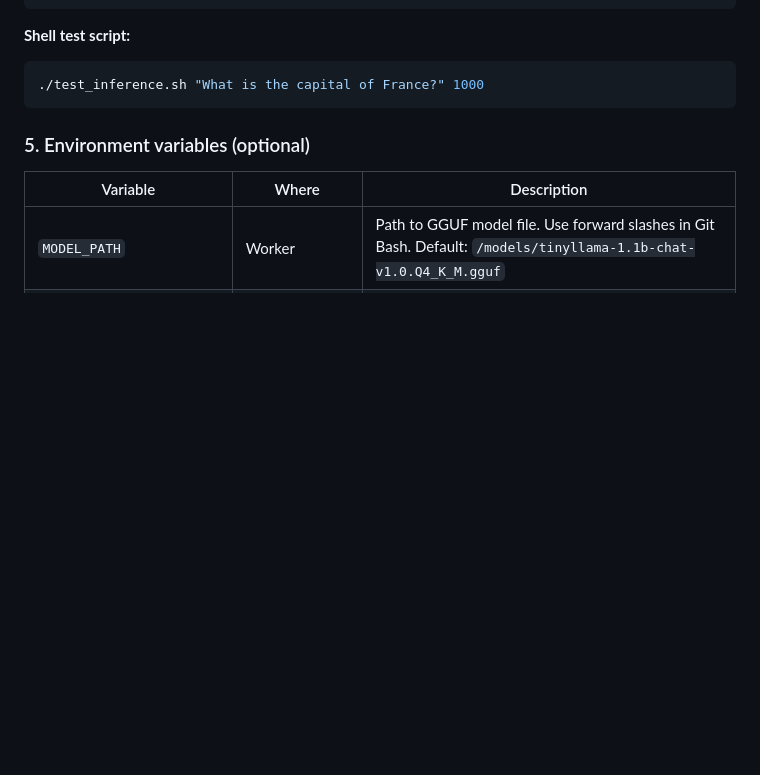
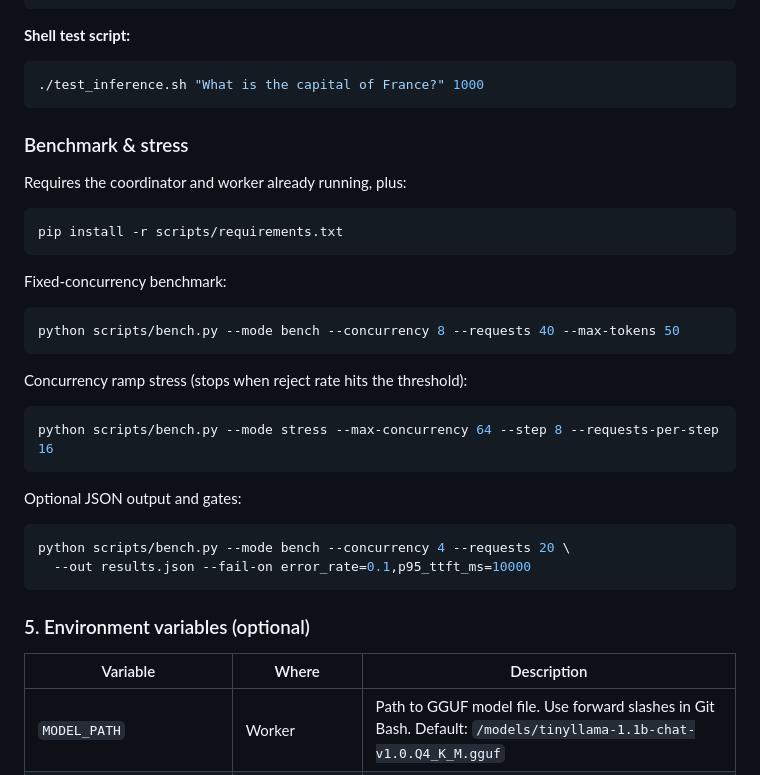
Before and after one commit to ishanjain1502/distributed-inference-engine, a Markdown page: README.md, the part around the change. GitHub-like rendering; blank space fills up the shorter version.

Commit message:
docs: document bench/stress CLI usage in README
Co-authored-by: Cursor <cursoragent@cursor.com>

````diff
--- a/README.md
+++ b/README.md
@@ -156,6 +156,33 @@ python test_inference.py "What is the capital of France?" 1000
 **Shell test script:**
 ```bash
 ./test_inference.sh "What is the capital of France?" 1000
+```
+
+### Benchmark & stress
+
+Requires the coordinator and worker already running, plus:
+
+```bash
+pip install -r scripts/requirements.txt
+```
+
+Fixed-concurrency benchmark:
+
+```bash
+python scripts/bench.py --mode bench --concurrency 8 --requests 40 --max-tokens 50
+```
+
+Concurrency ramp stress (stops when reject rate hits the threshold):
+
+```bash
+python scripts/bench.py --mode stress --max-concurrency 64 --step 8 --requests-per-step 16
+```
+
+Optional JSON output and gates:
+
+```bash
+python scripts/bench.py --mode bench --concurrency 4 --requests 20 \
+  --out results.json --fail-on error_rate=0.1,p95_ttft_ms=10000
 ```
 
 ### 5. Environment variables (optional)
````
